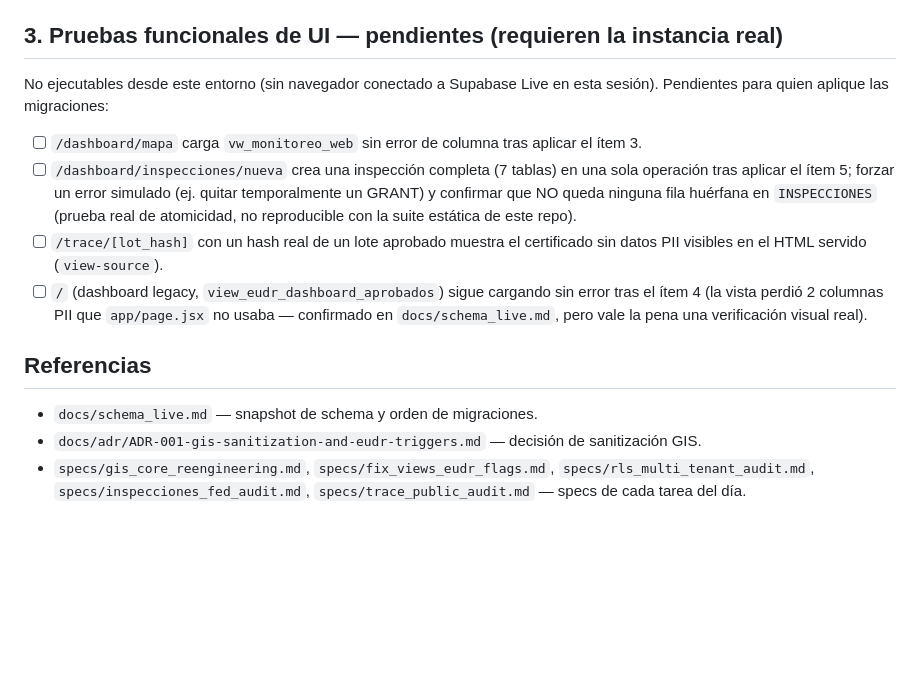
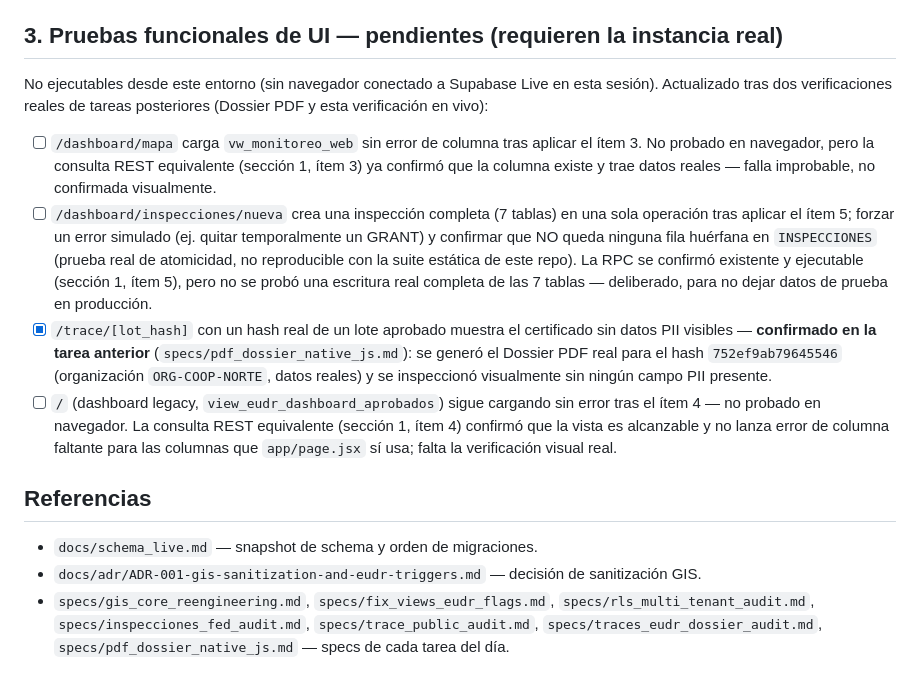
Before and after one commit to Neek85/rysos, a Markdown page: docs/audits/verification_checklist_20260818.md, the part around one of its changes. Rendered like a GitHub page; blank space fills up the shorter version.

```diff
--- a/docs/audits/verification_checklist_20260818.md
+++ b/docs/audits/verification_checklist_20260818.md
@@ -76,21 +85,32 @@ comando real equivalente):
 ## 3. Pruebas funcionales de UI — pendientes (requieren la instancia real)
 
 No ejecutables desde este entorno (sin navegador conectado a Supabase Live
-en esta sesión). Pendientes para quien aplique las migraciones:
+en esta sesión). Actualizado tras dos verificaciones reales de tareas
+posteriores (Dossier PDF y esta verificación en vivo):
 
 - [ ] `/dashboard/mapa` carga `vw_monitoreo_web` sin error de columna tras
-      aplicar el ítem 3.
+      aplicar el ítem 3. No probado en navegador, pero la consulta REST
+      equivalente (sección 1, ítem 3) ya confirmó que la columna existe y
+      trae datos reales — falla improbable, no confirmada visualmente.
 - [ ] `/dashboard/inspecciones/nueva` crea una inspección completa (7
       tablas) en una sola operación tras aplicar el ítem 5; forzar un error
       simulado (ej. quitar temporalmente un GRANT) y confirmar que NO queda
       ninguna fila huérfana en `INSPECCIONES` (prueba real de atomicidad,
-      no reproducible con la suite estática de este repo).
-- [ ] `/trace/[lot_hash]` con un hash real de un lote aprobado muestra el
-      certificado sin datos PII visibles en el HTML servido (`view-source`).
+      no reproducible con la suite estática de este repo). La RPC se
+      confirmó existente y ejecutable (sección 1, ítem 5), pero no se
+      probó una escritura real completa de las 7 tablas — deliberado,
+      para no dejar datos de prueba en producción.
+- [x] `/trace/[lot_hash]` con un hash real de un lote aprobado muestra el
+      certificado sin datos PII visibles — **confirmado en la tarea
+      anterior** (`specs/pdf_dossier_native_js.md`): se generó el Dossier
+      PDF real para el hash `752ef9ab79645546` (organización
+      `ORG-COOP-NORTE`, datos reales) y se inspeccionó visualmente sin
+      ningún campo PII presente.
 - [ ] `/` (dashboard legacy, `view_eudr_dashboard_aprobados`) sigue
-      cargando sin error tras el ítem 4 (la vista perdió 2 columnas PII que
-      `app/page.jsx` no usaba — confirmado en `docs/schema_live.md`, pero
-      vale la pena una verificación visual real).
+      cargando sin error tras el ítem 4 — no probado en navegador. La
+      consulta REST equivalente (sección 1, ítem 4) confirmó que la vista
+      es alcanzable y no lanza error de columna faltante para las columnas
+      que `app/page.jsx` sí usa; falta la verificación visual real.
 
 ## Referencias
 
@@ -99,4 +119,5 @@ en esta sesión). Pendientes para quien aplique las migraciones:
   sanitización GIS.
 - `specs/gis_core_reengineering.md`, `specs/fix_views_eudr_flags.md`,
   `specs/rls_multi_tenant_audit.md`, `specs/inspecciones_fed_audit.md`,
-  `specs/trace_public_audit.md` — specs de cada tarea del día.
+  `specs/trace_public_audit.md`, `specs/traces_eudr_dossier_audit.md`,
+  `specs/pdf_dossier_native_js.md` — specs de cada tarea del día.
```
Also changed, not shown: other parts of docs/audits/verification_checklist_20260818.md (+52 -43 lines).
